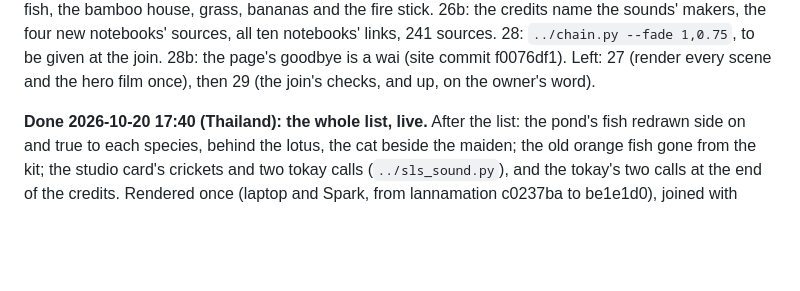
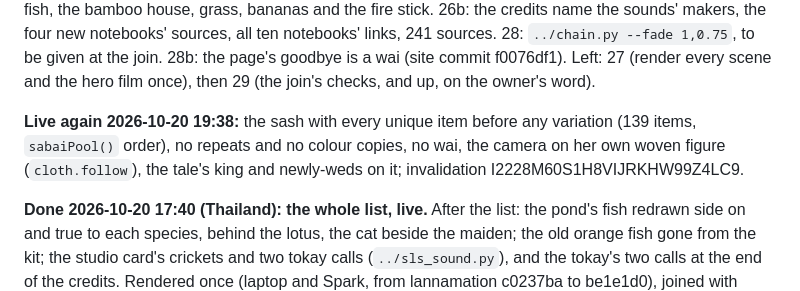
Before and after one commit to ddtraveller/lannamation, a Markdown page: kit/maeng/TODO.md, the part around the change. GitHub-like rendering; blank space fills up the shorter version.

Commit message:
TODO: live again with the sash of unique items
Co-Authored-By: Claude Opus 5.5 <noreply@anthropic.com>

```diff
--- a/kit/maeng/TODO.md
+++ b/kit/maeng/TODO.md
@@ -25,6 +25,10 @@ northbirds.js), the four native fish, the bamboo house, grass, bananas and the f
 sounds' makers, the four new notebooks' sources, all ten notebooks' links, 241 sources. 28: `../chain.py --fade 1,0.75`,
 to be given at the join. 28b: the page's goodbye is a wai (site commit f0076df1). Left: 27 (render every scene and
 the hero film once), then 29 (the join's checks, and up, on the owner's word).
+
+**Live again 2026-10-20 19:38:** the sash with every unique item before any variation (139 items, `sabaiPool()`
+order), no repeats and no colour copies, no wai, the camera on her own woven figure (`cloth.follow`), the tale's king
+and newly-weds on it; invalidation I2228M60S1H8VIJRKHW99Z4LC9.
 
 **Done 2026-10-20 17:40 (Thailand): the whole list, live.** After the list: the pond's fish redrawn side on and true
 to each species, behind the lotus, the cat beside the maiden; the old orange fish gone from the kit; the studio card's
```
